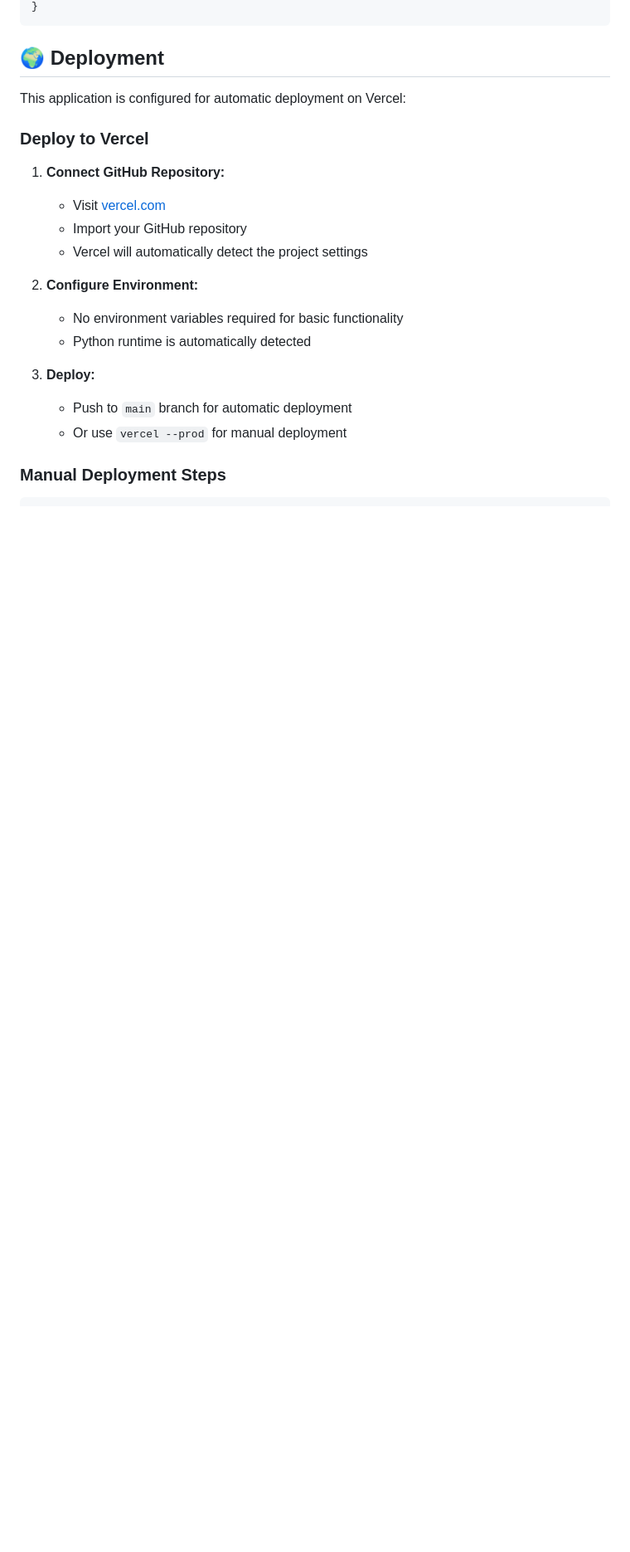
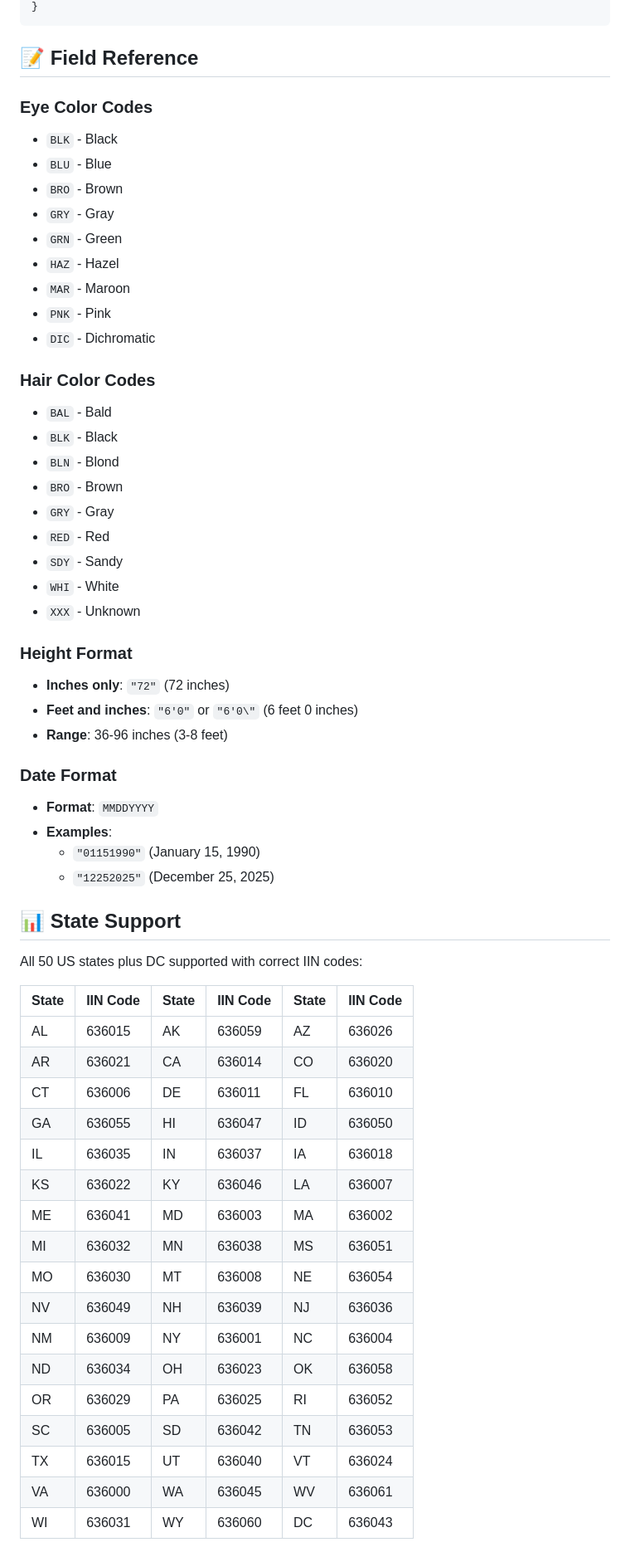
Before and after one commit to blazeplanet/dl-pdf417-app, a Markdown page: README.md, the part around the change printed below. Shown: that part at 83% size. GitHub-like rendering; blank space fills up the shorter version.

Commit message:
Update README with comprehensive documentation and usage examples

````diff
--- a/README.md
+++ b/README.md
@@ -121,23 +114,62 @@ Generate a PDF417 barcode from driver's license data.
 }
 ```
 
-## 🌍 Deployment
+## 📝 Field Reference
 
-This application is configured for automatic deployment on Vercel:
+### Eye Color Codes
+- `BLK` - Black
+- `BLU` - Blue
+- `BRO` - Brown
+- `GRY` - Gray
+- `GRN` - Green
+- `HAZ` - Hazel
+- `MAR` - Maroon
+- `PNK` - Pink
+- `DIC` - Dichromatic
 
-### Deploy to Vercel
+### Hair Color Codes
+- `BAL` - Bald
+- `BLK` - Black
+- `BLN` - Blond
+- `BRO` - Brown
+- `GRY` - Gray
+- `RED` - Red
+- `SDY` - Sandy
+- `WHI` - White
+- `XXX` - Unknown
 
-1. **Connect GitHub Repository:**
-   - Visit [vercel.com](https://vercel.com)
-   - Import your GitHub repository
-   - Vercel will automatically detect the project settings
+### Height Format
+- **Inches only**: `"72"` (72 inches)
+- **Feet and inches**: `"6'0"` or `"6'0\"` (6 feet 0 inches)
+- **Range**: 36-96 inches (3-8 feet)
 
-2. **Configure Environment:**
-   - No environment variables required for basic functionality
-   - Python runtime is automatically detected
+### Date Format
+- **Format**: `MMDDYYYY`
+- **Examples**:
+  - `"01151990"` (January 15, 1990)
+  - `"12252025"` (December 25, 2025)
 
-3. **Deploy:**
-   - Push to `main` branch for automatic deployment
-   - Or use `vercel --prod` for manual deployment
+## 📊 State Support
 
-### Manual Deployment Steps
+All 50 US states plus DC supported with correct IIN codes:
+
+| State | IIN Code | State | IIN Code | State | IIN Code |
+|-------|----------|-------|----------|-------|-----------|
+| AL | 636015 | AK | 636059 | AZ | 636026 |
+| AR | 636021 | CA | 636014 | CO | 636020 |
+| CT | 636006 | DE | 636011 | FL | 636010 |
+| GA | 636055 | HI | 636047 | ID | 636050 |
+| IL | 636035 | IN | 636037 | IA | 636018 |
+| KS | 636022 | KY | 636046 | LA | 636007 |
+| ME | 636041 | MD | 636003 | MA | 636002 |
+| MI | 636032 | MN | 636038 | MS | 636051 |
+| MO | 636030 | MT | 636008 | NE | 636054 |
+| NV | 636049 | NH | 636039 | NJ | 636036 |
+| NM | 636009 | NY | 636001 | NC | 636004 |
+| ND | 636034 | OH | 636023 | OK | 636058 |
+| OR | 636029 | PA | 636025 | RI | 636052 |
+| SC | 636005 | SD | 636042 | TN | 636053 |
+| TX | 636015 | UT | 636040 | VT | 636024 |
+| VA | 636000 | WA | 636045 | WV | 636061 |
+| WI | 636031 | WY | 636060 | DC | 636043 |
+
````
Also changed, not shown: other parts of README.md (+247 -186 lines).
